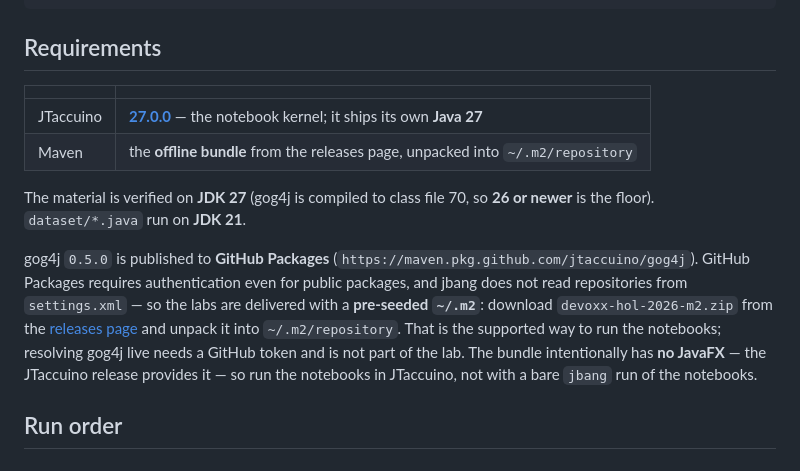
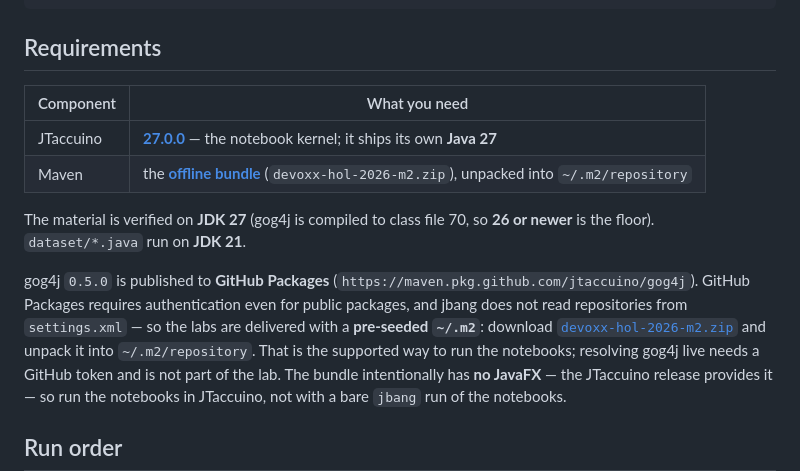
Before and after one commit to jtaccuino/devoxx-2026-hol, a Markdown page: README.md, the part around the change. Drawn GitHub-style.

Commit message:
README: link the offline bundle and give the table a header

```diff
--- a/README.md
+++ b/README.md
@@ -21,10 +21,10 @@ tools/        notebook generator, narrative renderer, verification harness
 
 ## Requirements
 
-| | |
+| Component | What you need |
 |---|---|
 | JTaccuino | **[27.0.0](https://github.com/jtaccuino/jtaccuino/releases/latest)** — the notebook kernel; it ships its own **Java 27** |
-| Maven | the **offline bundle** from the releases page, unpacked into `~/.m2/repository` |
+| Maven | the **[offline bundle](https://github.com/jtaccuino/devoxx-2026-hol/releases/latest/download/devoxx-hol-2026-m2.zip)** (`devoxx-hol-2026-m2.zip`), unpacked into `~/.m2/repository` |
 
 The material is verified on **JDK 27** (gog4j is compiled to class file 70, so
 **26 or newer** is the floor). `dataset/*.java` run on **JDK 21**.
@@ -33,9 +33,9 @@ gog4j `0.5.0` is published to **GitHub Packages**
 (`https://maven.pkg.github.com/jtaccuino/gog4j`). GitHub Packages requires
 authentication even for public packages, and jbang does not read repositories
 from `settings.xml` — so the labs are delivered with a **pre-seeded `~/.m2`**:
-download `devoxx-hol-2026-m2.zip` from the
-[releases page](https://github.com/jtaccuino/devoxx-2026-hol/releases) and
-unpack it into `~/.m2/repository`. That is the supported way to run the
+download
+[`devoxx-hol-2026-m2.zip`](https://github.com/jtaccuino/devoxx-2026-hol/releases/latest/download/devoxx-hol-2026-m2.zip)
+and unpack it into `~/.m2/repository`. That is the supported way to run the
 notebooks; resolving gog4j live needs a GitHub token and is not part of the lab.
 The bundle intentionally has **no JavaFX** — the JTaccuino release provides it —
 so run the notebooks in JTaccuino, not with a bare `jbang` run of the notebooks.
```
